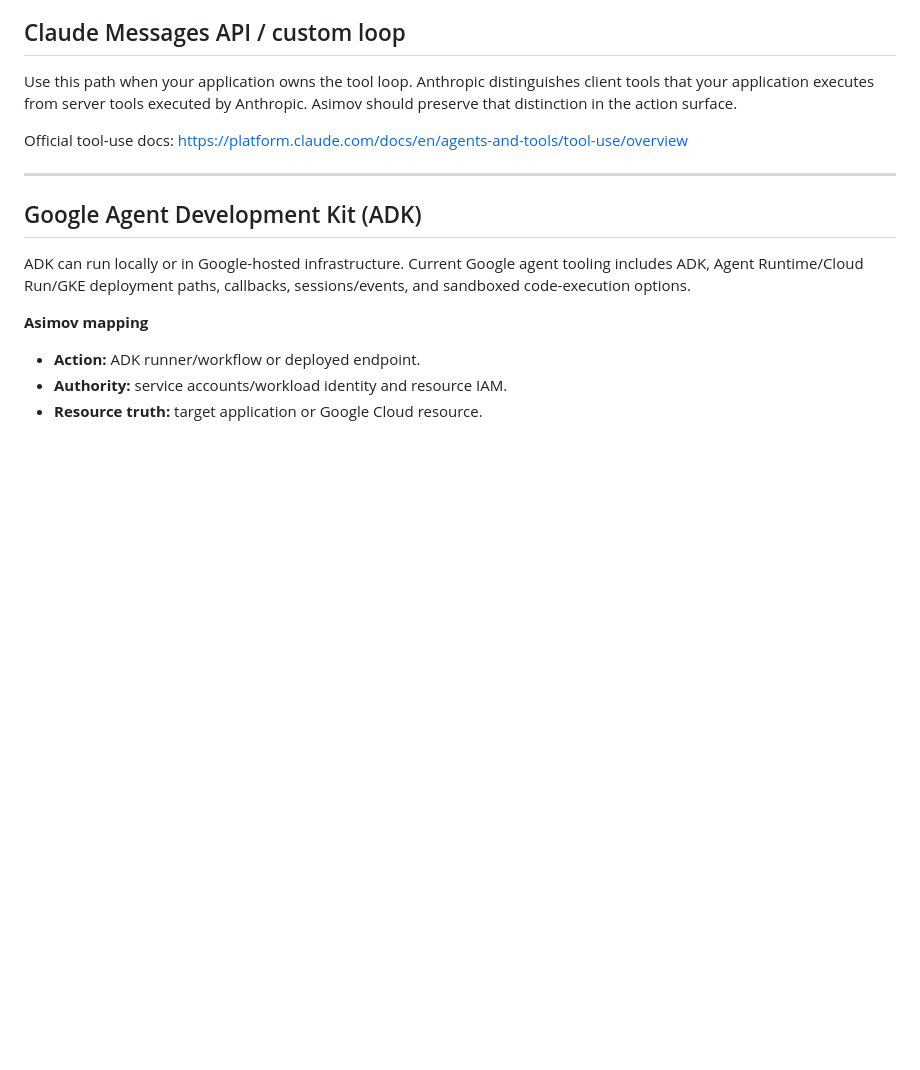
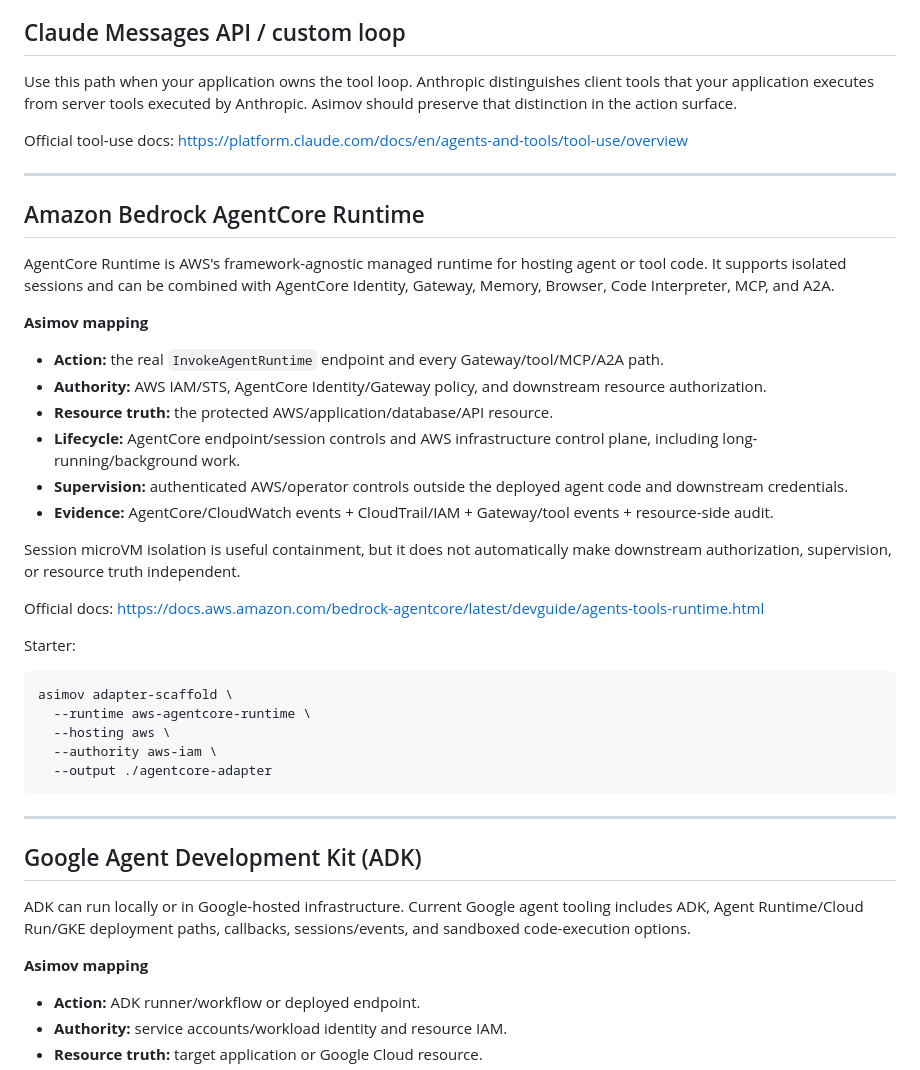
Before and after one commit to asimov-safety/asimov, a Markdown page: docs/ADAPTER-PROVIDERS.md, the part around one of its changes. Rendered like a GitHub page; blank space fills up the shorter version.

Commit message:
Document managed AWS Google and Microsoft runtimes

````diff
--- a/docs/ADAPTER-PROVIDERS.md
+++ b/docs/ADAPTER-PROVIDERS.md
@@ -171,6 +171,43 @@ https://platform.claude.com/docs/en/agents-and-tools/tool-use/overview
 
 ---
 
+## Amazon Bedrock AgentCore Runtime
+
+AgentCore Runtime is AWS's framework-agnostic managed runtime for hosting agent
+or tool code. It supports isolated sessions and can be combined with AgentCore
+Identity, Gateway, Memory, Browser, Code Interpreter, MCP, and A2A.
+
+**Asimov mapping**
+
+- **Action:** the real `InvokeAgentRuntime` endpoint and every Gateway/tool/MCP/A2A path.
+- **Authority:** AWS IAM/STS, AgentCore Identity/Gateway policy, and downstream
+  resource authorization.
+- **Resource truth:** the protected AWS/application/database/API resource.
+- **Lifecycle:** AgentCore endpoint/session controls and AWS infrastructure
+  control plane, including long-running/background work.
+- **Supervision:** authenticated AWS/operator controls outside the deployed
+  agent code and downstream credentials.
+- **Evidence:** AgentCore/CloudWatch events + CloudTrail/IAM + Gateway/tool
+  events + resource-side audit.
+
+Session microVM isolation is useful containment, but it does not automatically
+make downstream authorization, supervision, or resource truth independent.
+
+Official docs:
+https://docs.aws.amazon.com/bedrock-agentcore/latest/devguide/agents-tools-runtime.html
+
+Starter:
+
+```bash
+asimov adapter-scaffold \
+  --runtime aws-agentcore-runtime \
+  --hosting aws \
+  --authority aws-iam \
+  --output ./agentcore-adapter
+```
+
+---
+
 ## Google Agent Development Kit (ADK)
 
 ADK can run locally or in Google-hosted infrastructure. Current Google agent
````
Also changed, not shown: other parts of docs/ADAPTER-PROVIDERS.md (+74 -0 lines).
